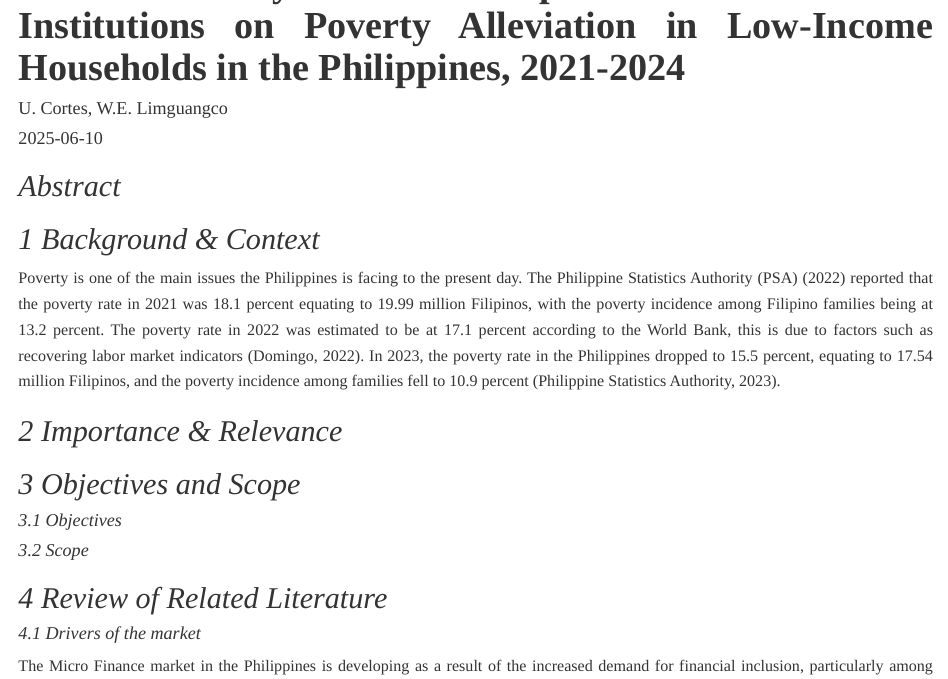
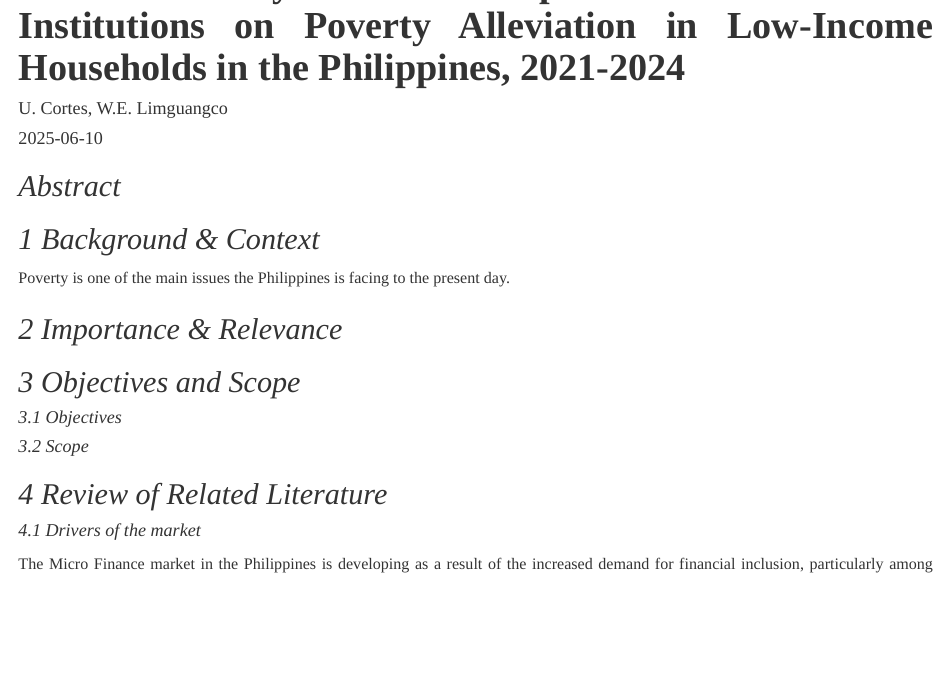
Before and after one commit to Celacode/CaseStudy1-FINLYTS, an R Markdown document (Case Study 1.Rmd): the page in a window 1100 px wide, from 90 px down. Rendered offline with R 4.5, knitr and Pandoc, with nearby package versions.

Commit message:
changes idk

```diff
--- a/Case Study 1.Rmd
+++ b/Case Study 1.Rmd
@@ -13,7 +13,7 @@ csl: apa.csl
 ## *Abstract*
 
 ## *1 Background & Context*
-Poverty is one of the main issues the Philippines is facing to the present day. The Philippine Statistics Authority (PSA)  (2022) reported that the poverty rate in 2021 was 18.1 percent equating to  19.99 million Filipinos, with the poverty incidence among Filipino families being at 13.2 percent.  The poverty rate in 2022 was estimated to be at 17.1 percent according to the World Bank, this is due to factors such as recovering labor market indicators (Domingo, 2022). In 2023, the poverty rate in the Philippines dropped to 15.5 percent, equating to 17.54 million Filipinos, and the poverty incidence among families fell to 10.9 percent (Philippine Statistics Authority, 2023).
+Poverty is one of the main issues the Philippines is facing to the present day.
 
 
 ## *2 Importance & Relevance*
```
